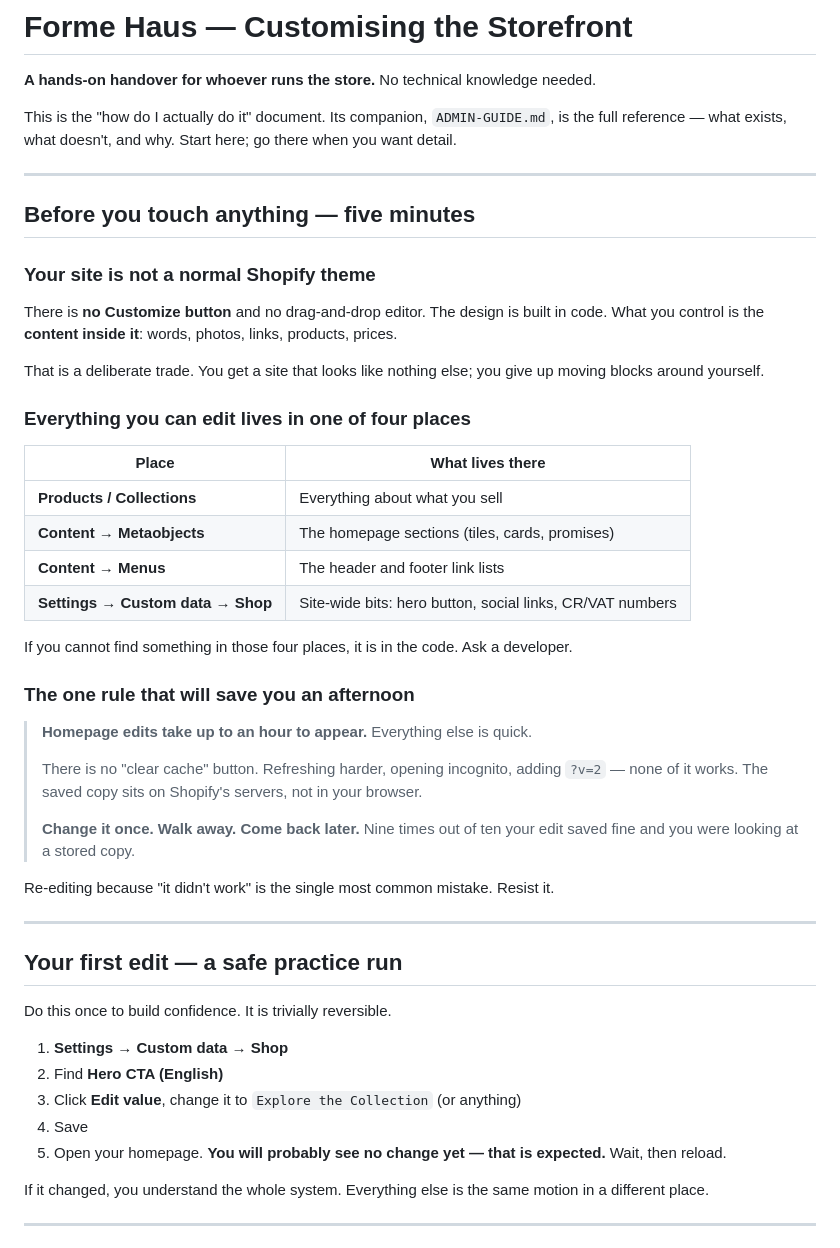
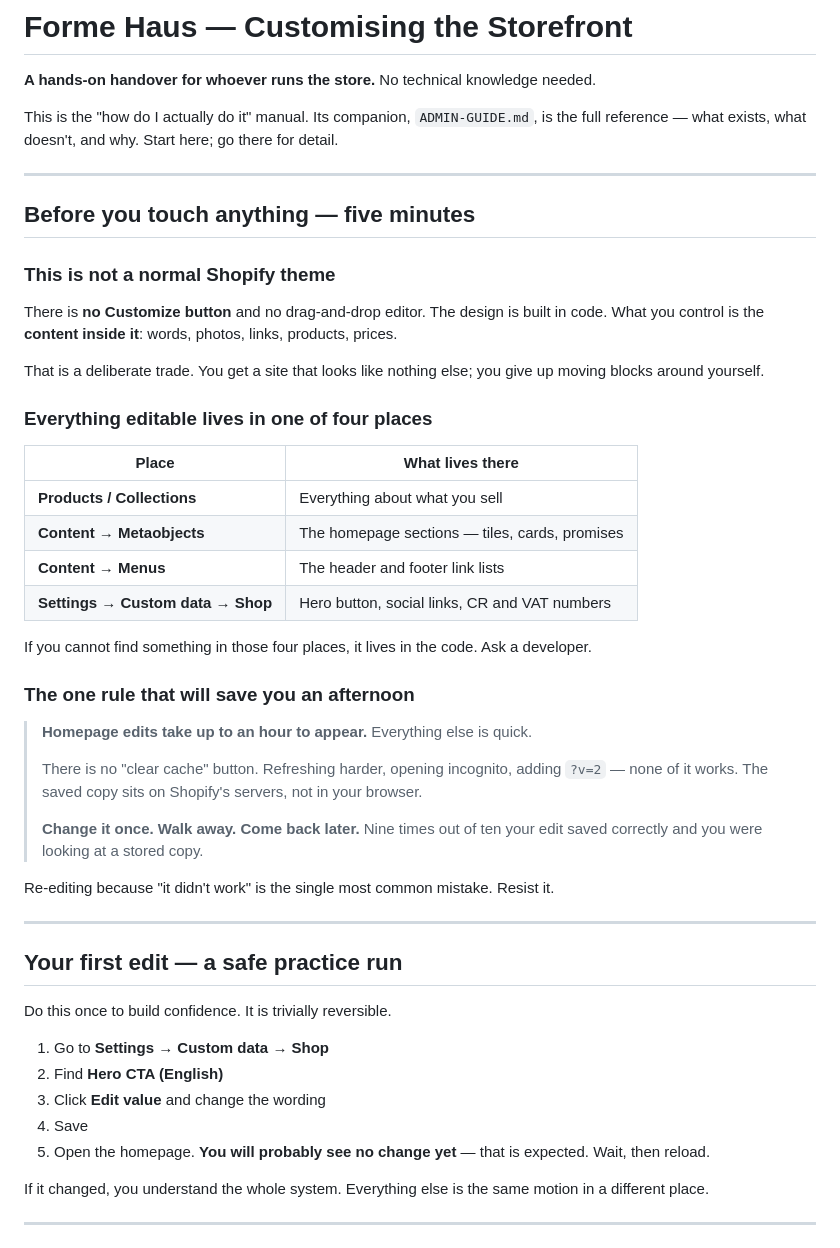
Before and after one commit to hk-cpu/forme-haus-hydrogen, a Markdown page: docs/KT-CUSTOMISATION.md, the part around one of its changes. Drawn GitHub-style.

```diff
--- a/docs/KT-CUSTOMISATION.md
+++ b/docs/KT-CUSTOMISATION.md
@@ -2,28 +2,28 @@
 
 **A hands-on handover for whoever runs the store.** No technical knowledge needed.
 
-This is the "how do I actually do it" document. Its companion, `ADMIN-GUIDE.md`, is the full reference — what exists, what doesn't, and why. Start here; go there when you want detail.
+This is the "how do I actually do it" manual. Its companion, `ADMIN-GUIDE.md`, is the full reference — what exists, what doesn't, and why. Start here; go there for detail.
 
 ---
 
 ## Before you touch anything — five minutes
 
-### Your site is not a normal Shopify theme
+### This is not a normal Shopify theme
 
 There is **no Customize button** and no drag-and-drop editor. The design is built in code. What you control is the **content inside it**: words, photos, links, products, prices.
 
 That is a deliberate trade. You get a site that looks like nothing else; you give up moving blocks around yourself.
 
-### Everything you can edit lives in one of four places
+### Everything editable lives in one of four places
 
-| Place                             | What lives there                                          |
-| --------------------------------- | --------------------------------------------------------- |
-| **Products / Collections**        | Everything about what you sell                            |
-| **Content → Metaobjects**         | The homepage sections (tiles, cards, promises)            |
-| **Content → Menus**               | The header and footer link lists                          |
-| **Settings → Custom data → Shop** | Site-wide bits: hero button, social links, CR/VAT numbers |
+| Place                             | What lives there                               |
+| --------------------------------- | ---------------------------------------------- |
+| **Products / Collections**        | Everything about what you sell                 |
+| **Content → Metaobjects**         | The homepage sections — tiles, cards, promises |
+| **Content → Menus**               | The header and footer link lists               |
+| **Settings → Custom data → Shop** | Hero button, social links, CR and VAT numbers  |
 
-If you cannot find something in those four places, it is in the code. Ask a developer.
+If you cannot find something in those four places, it lives in the code. Ask a developer.
 
 ### The one rule that will save you an afternoon
 
@@ -31,7 +31,7 @@ If you cannot find something in those four places, it is in the code. Ask a deve
 >
 > There is no "clear cache" button. Refreshing harder, opening incognito, adding `?v=2` — none of it works. The saved copy sits on Shopify's servers, not in your browser.
 >
-> **Change it once. Walk away. Come back later.** Nine times out of ten your edit saved fine and you were looking at a stored copy.
+> **Change it once. Walk away. Come back later.** Nine times out of ten your edit saved correctly and you were looking at a stored copy.
 
 Re-editing because "it didn't work" is the single most common mistake. Resist it.
 
@@ -41,11 +41,11 @@ Re-editing because "it didn't work" is the single most common mistake. Resist it
 
 Do this once to build confidence. It is trivially reversible.
 
-1. **Settings → Custom data → Shop**
+1. Go to **Settings → Custom data → Shop**
 2. Find **Hero CTA (English)**
-3. Click **Edit value**, change it to `Explore the Collection` (or anything)
+3. Click **Edit value** and change the wording
 4. Save
-5. Open your homepage. **You will probably see no change yet — that is expected.** Wait, then reload.
+5. Open the homepage. **You will probably see no change yet** — that is expected. Wait, then reload.
 
 If it changed, you understand the whole system. Everything else is the same motion in a different place.
 
```
Also changed, not shown: other parts of docs/KT-CUSTOMISATION.md (+42 -22 lines).
